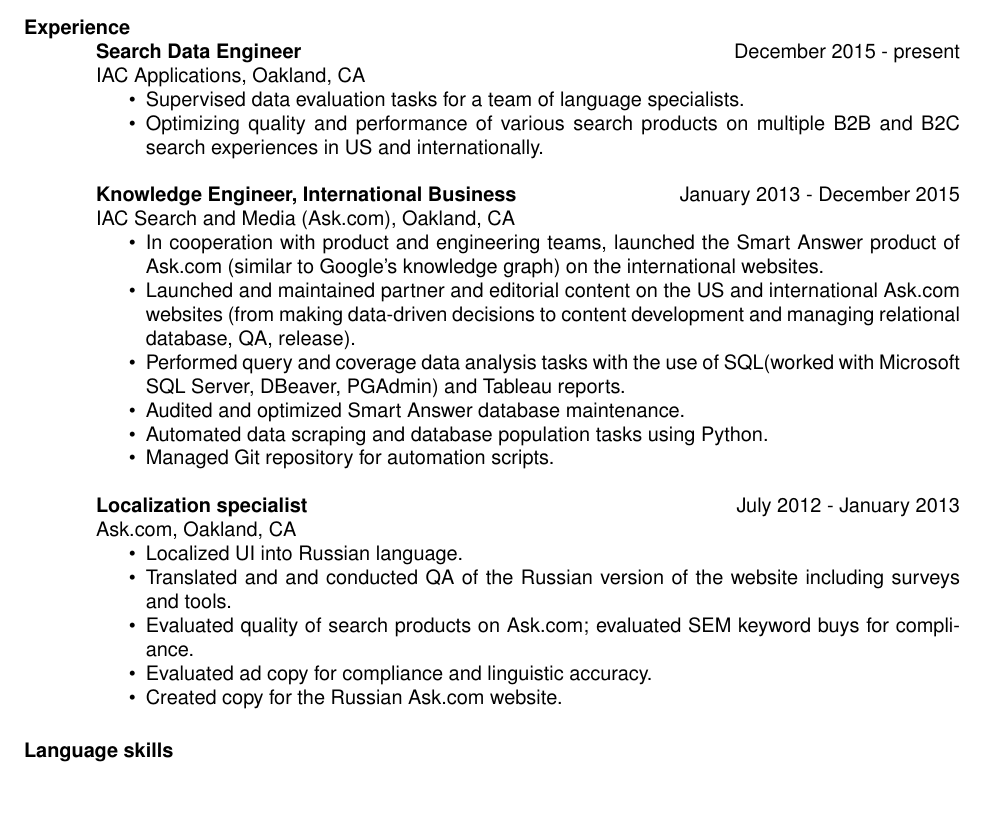
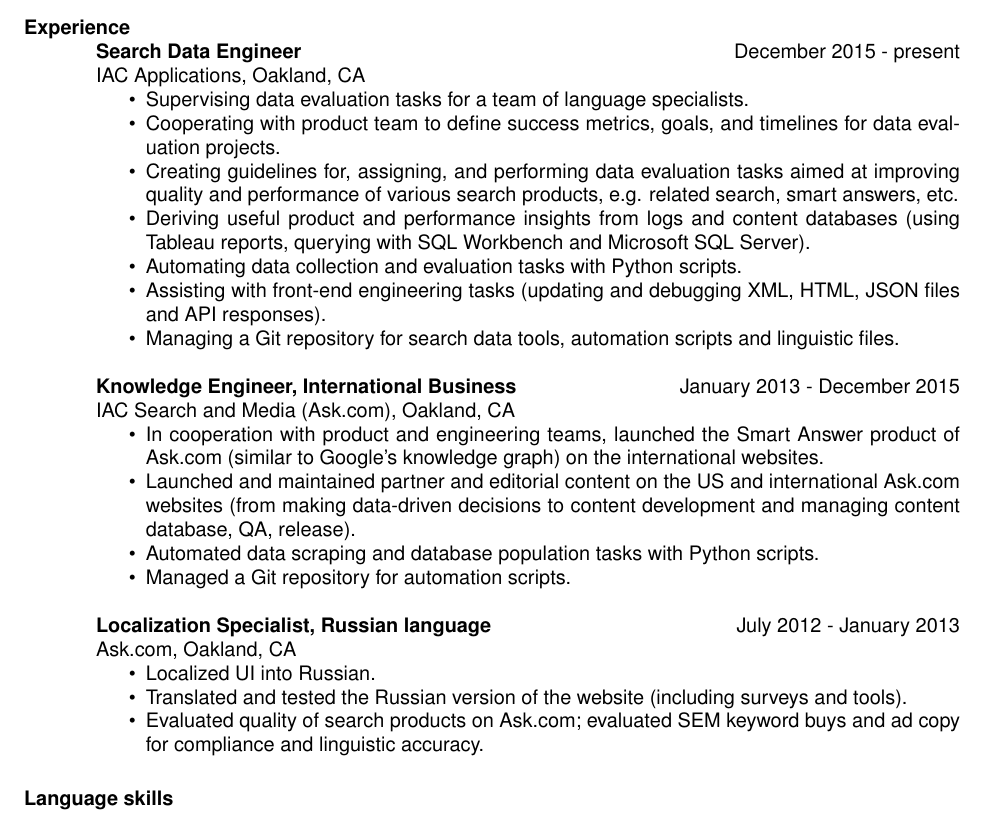
Before and after one commit to SofyaMulenok/latex_resume, a LaTeX CV (sofya_resume.tex): part of the page, cut so that both start at the same text, the shorter picture padded with empty space. Compiled offline with pdfLaTeX.

Commit message:
Details added to current job description

```diff
--- a/sofya_resume.tex
+++ b/sofya_resume.tex
@@ -20,29 +20,30 @@
     {\bf Search Data Engineer} \hfill December 2015 - present \\
     IAC Applications, Oakland, CA
     \begin{itemize} \itemsep -2pt
-    \item Supervised data evaluation tasks for a team of language specialists.
-    \item Optimizing quality and performance of various search products on multiple B2B and B2C search experiences in US and internationally.
+    \item Supervising data evaluation tasks for a team of language specialists.
+    \item Cooperating with product team to define success metrics, goals, and timelines for data evaluation projects.
+    \item Creating guidelines for, assigning, and performing data evaluation tasks aimed at improving quality and performance of various search products, e.g. related search, smart answers, etc.
+    \item Deriving useful product and performance insights from logs and content databases (using Tableau reports, querying with SQL Workbench and Microsoft SQL Server).
+    \item Automating data collection and evaluation tasks with Python scripts.
+    \item Assisting with front-end engineering tasks (updating and debugging XML, HTML, JSON files and API responses).
+    \item Managing a Git repository for search data tools, automation scripts and linguistic files.
     \end{itemize}
 
     {\bf Knowledge Engineer, International Business} \hfill January 2013 - December 2015 \\
     IAC Search and Media (Ask.com), Oakland, CA
     \begin{itemize} \itemsep -2pt
     \item In cooperation with product and engineering teams, launched the Smart Answer product of Ask.com (similar to Google's knowledge graph) on the international websites.
-    \item Launched and maintained partner and editorial content on the US and international Ask.com websites (from making data-driven decisions to content development and managing relational database, QA, release).
-    \item Performed query and coverage data analysis tasks with the use of SQL(worked with Microsoft SQL Server, DBeaver, PGAdmin) and Tableau reports.
-    \item Audited and optimized Smart Answer database maintenance.
-    \item Automated data scraping and database population tasks using Python.
-    \item Managed Git repository for automation scripts.
+    \item Launched and maintained partner and editorial content on the US and international Ask.com websites (from making data-driven decisions to content development and managing content database, QA, release).
+    \item Automated data scraping and database population tasks with Python scripts.
+    \item Managed a Git repository for automation scripts.
     \end{itemize}
 
-    {\bf Localization specialist} \hfill July 2012 - January 2013 \\
+    {\bf Localization Specialist, Russian language} \hfill July 2012 - January 2013 \\
     Ask.com, Oakland, CA
     \begin{itemize} \itemsep -2pt
-    \item Localized UI into Russian language.
-    \item Translated and and conducted QA of the Russian version of the website including surveys and tools.
-    \item Evaluated quality of search products on Ask.com; evaluated SEM keyword buys for compliance.
-    \item Evaluated ad copy for compliance and linguistic accuracy.
-    \item Created copy for the Russian Ask.com website.
+    \item Localized UI into Russian.
+    \item Translated and tested the Russian version of the website (including surveys and tools).
+    \item Evaluated quality of search products on Ask.com; evaluated SEM keyword buys and ad copy for compliance and linguistic accuracy.
 
     \end{itemize}
 
```
